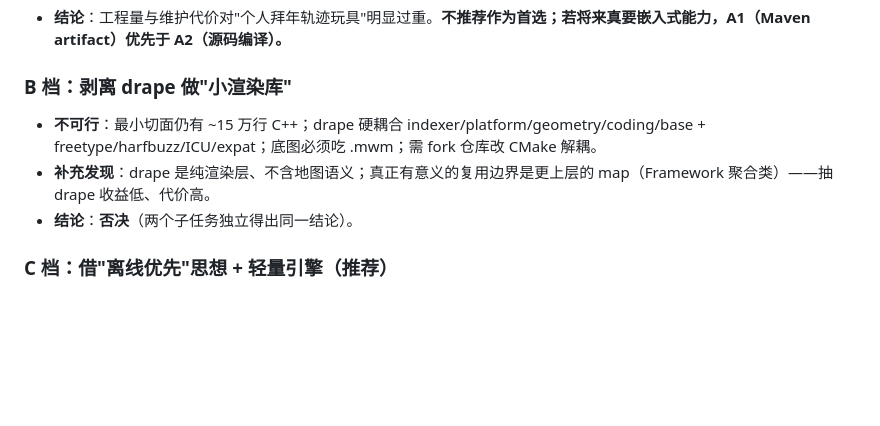
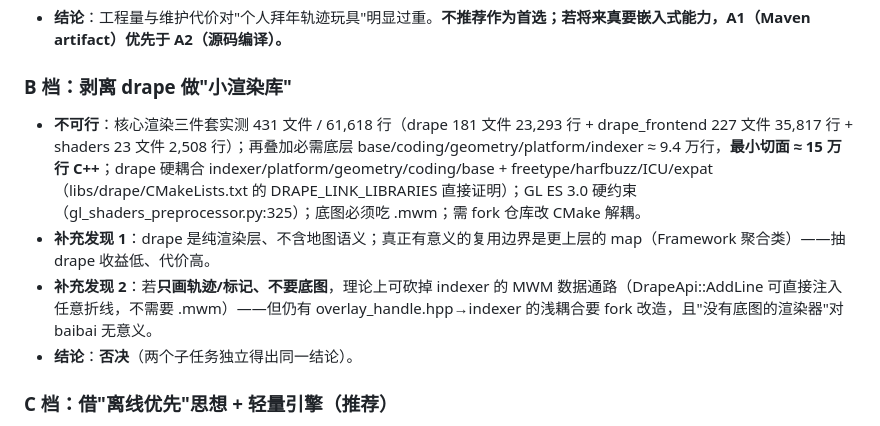
Before and after one commit to ChenChen913/baibai, a Markdown page: docs/organicmaps-调研与移植规划.md, the part around the change. Drawn GitHub-style; blank space fills up the shorter version.

Commit message:
调研补充：drape 精确行数（61,618 行核心 / 15 万行最小切面）+ AddLine 免底图路径

```diff
--- a/docs/organicmaps-调研与移植规划.md
+++ b/docs/organicmaps-调研与移植规划.md
@@ -46,8 +46,9 @@ OM 官方把安卓端拆成可发布 SDK（android/sdk，包名 app.organicmaps.
 - **结论**：工程量与维护代价对"个人拜年轨迹玩具"明显过重。**不推荐作为首选；若将来真要嵌入式能力，A1（Maven artifact）优先于 A2（源码编译）。**
 
 ### B 档：剥离 drape 做"小渲染库"
-- **不可行**：最小切面仍有 ~15 万行 C++；drape 硬耦合 indexer/platform/geometry/coding/base + freetype/harfbuzz/ICU/expat；底图必须吃 .mwm；需 fork 仓库改 CMake 解耦。
-- **补充发现**：drape 是纯渲染层、不含地图语义；真正有意义的复用边界是更上层的 map（Framework 聚合类）——抽 drape 收益低、代价高。
+- **不可行**：核心渲染三件套实测 431 文件 / 61,618 行（drape 181 文件 23,293 行 + drape_frontend 227 文件 35,817 行 + shaders 23 文件 2,508 行）；再叠加必需底层 base/coding/geometry/platform/indexer ≈ 9.4 万行，**最小切面 ≈ 15 万行 C++**；drape 硬耦合 indexer/platform/geometry/coding/base + freetype/harfbuzz/ICU/expat（libs/drape/CMakeLists.txt 的 DRAPE_LINK_LIBRARIES 直接证明）；GL ES 3.0 硬约束（gl_shaders_preprocessor.py:325）；底图必须吃 .mwm；需 fork 仓库改 CMake 解耦。
+- **补充发现 1**：drape 是纯渲染层、不含地图语义；真正有意义的复用边界是更上层的 map（Framework 聚合类）——抽 drape 收益低、代价高。
+- **补充发现 2**：若**只画轨迹/标记、不要底图**，理论上可砍掉 indexer 的 MWM 数据通路（DrapeApi::AddLine 可直接注入任意折线，不需要 .mwm）——但仍有 overlay_handle.hpp→indexer 的浅耦合要 fork 改造，且"没有底图的渲染器"对 baibai 无意义。
 - **结论**：**否决**（两个子任务独立得出同一结论）。
 
 ### C 档：借"离线优先"思想 + 轻量引擎（推荐）
```
